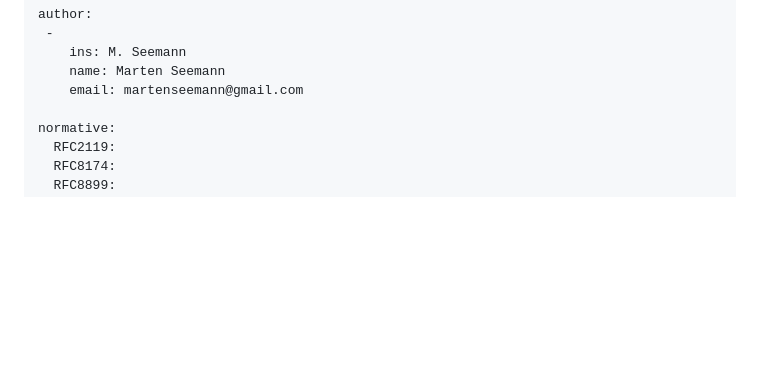
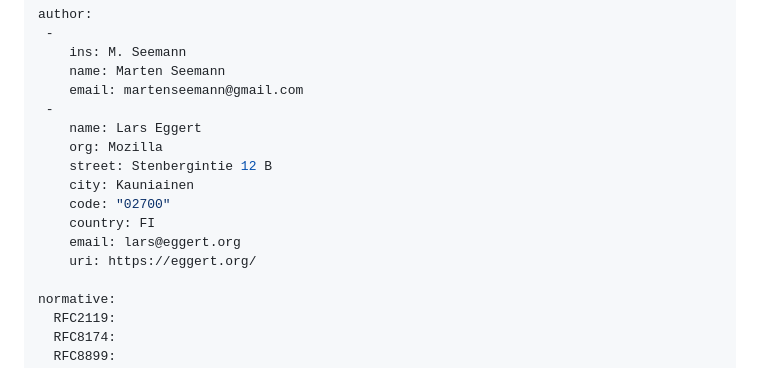
Before and after one commit to marten-seemann/draft-seemann-quic-ppdplpmtud, a Markdown page: draft-seemann-quic-ppdplpmtud.md, the part around the change. Drawn GitHub-style; blank space fills up the shorter version.

Commit message:
Add myself

```diff
--- a/draft-seemann-quic-ppdplpmtud.md
+++ b/draft-seemann-quic-ppdplpmtud.md
@@ -26,6 +26,15 @@ author:
     ins: M. Seemann
     name: Marten Seemann
     email: martenseemann@gmail.com
+ -
+    name: Lars Eggert
+    org: Mozilla
+    street: Stenbergintie 12 B
+    city: Kauniainen
+    code: "02700"
+    country: FI
+    email: lars@eggert.org
+    uri: https://eggert.org/
 
 normative:
   RFC2119:
```
